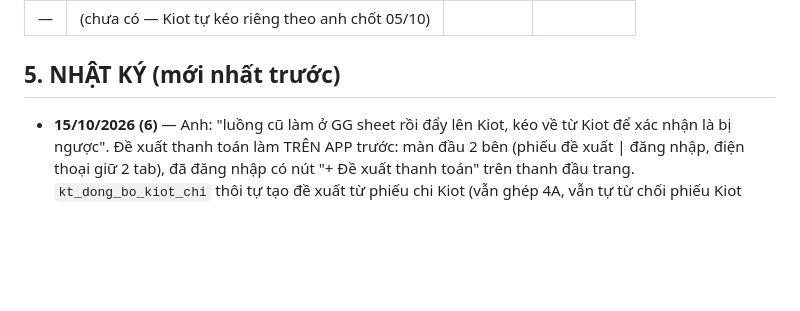
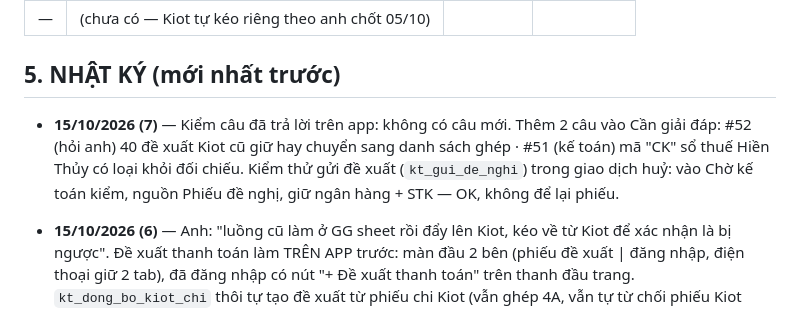
Before and after one commit to hh-vibecode/ke-toan, a Markdown page: VIEC.md, the part around the change. GitHub-like rendering; blank space fills up the shorter version.

Commit message:
Sổ việc: 2 câu hỏi mới trên app (40 đề xuất Kiot cũ, mã CK sổ thuế), kiểm thử luồng gửi đề xuất
Monsieur Claude
Co-Authored-By: Claude Opus 5.5 <noreply@anthropic.com>

```diff
--- a/VIEC.md
+++ b/VIEC.md
@@ -141,6 +141,8 @@ dòng chưa khai báo đẩy ra 1 màn riêng để kế toán bổ sung | CHỜ
 | — | (chưa có — Kiot tự kéo riêng theo anh chốt 05/10) | | |
 
 ## 5. NHẬT KÝ (mới nhất trước)
+
+- **15/10/2026 (7)** — Kiểm câu đã trả lời trên app: không có câu mới. Thêm 2 câu vào Cần giải đáp: #52 (hỏi anh) 40 đề xuất Kiot cũ giữ hay chuyển sang danh sách ghép · #51 (kế toán) mã "CK" sổ thuế Hiền Thủy có loại khỏi đối chiếu. Kiểm thử gửi đề xuất (`kt_gui_de_nghi`) trong giao dịch huỷ: vào Chờ kế toán kiểm, nguồn Phiếu đề nghị, giữ ngân hàng + STK — OK, không để lại phiếu.
 
 - **15/10/2026 (6)** — Anh: "luồng cũ làm ở GG sheet rồi đẩy lên Kiot, kéo về từ Kiot để xác nhận là bị ngược". Đề xuất thanh toán làm TRÊN APP trước: màn đầu 2 bên (phiếu đề xuất | đăng nhập, điện thoại giữ 2 tab), đã đăng nhập có nút "+ Đề xuất thanh toán" trên thanh đầu trang. `kt_dong_bo_kiot_chi` thôi tự tạo đề xuất từ phiếu chi Kiot (vẫn ghép 4A, vẫn tự từ chối phiếu Kiot huỷ); phiếu Kiot chưa khớp → nút "Phiếu Kiot chưa có đề nghị" ở Phiếu chi: ghép tay / tạo phiếu (`kt_kiot_chi_chua_ghep`, `kt_ghep_chi_kiot`, `kt_tao_chi_tu_kiot` — `supabase-schema-kt-kiot-ghep-chi.sql`). **Chờ anh quyết**: 40 đề xuất nguồn Kiot cũ đang chờ duyệt (~1,06 tỷ) giữ nguyên hay chuyển sang danh sách ghép.
 
```
